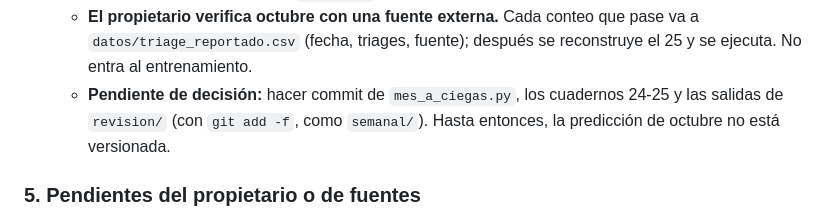
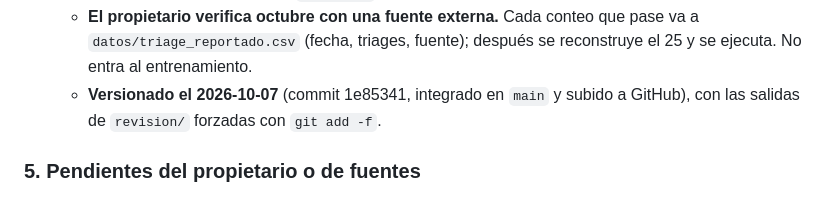
Before and after one commit to SebastianGuerr/puebas, a Markdown page: docs/HANDOFF.md, the part around the change. Drawn GitHub-style.

Commit message:
HANDOFF: la prediccion de octubre ya esta versionada en main
Co-Authored-By: Claude Opus 5.5 <noreply@anthropic.com>

```diff
--- a/docs/HANDOFF.md
+++ b/docs/HANDOFF.md
@@ -80,8 +80,8 @@ la historia de la predicción hasta M3, en primera persona.
   se niega.
   - **El propietario verifica octubre con una fuente externa.** Cada conteo que pase va a `datos/triage_reportado.csv`
     (fecha, triages, fuente); después se reconstruye el 25 y se ejecuta. No entra al entrenamiento.
-  - **Pendiente de decisión:** hacer commit de `mes_a_ciegas.py`, los cuadernos 24-25 y las salidas de `revision/`
-    (con `git add -f`, como `semanal/`). Hasta entonces, la predicción de octubre no está versionada.
+  - **Versionado el 2026-10-07** (commit 1e85341, integrado en `main` y subido a GitHub), con las salidas de `revision/`
+    forzadas con `git add -f`.
 
 ### 5. Pendientes del propietario o de fuentes
 - **Defectos de fuente:**
```
